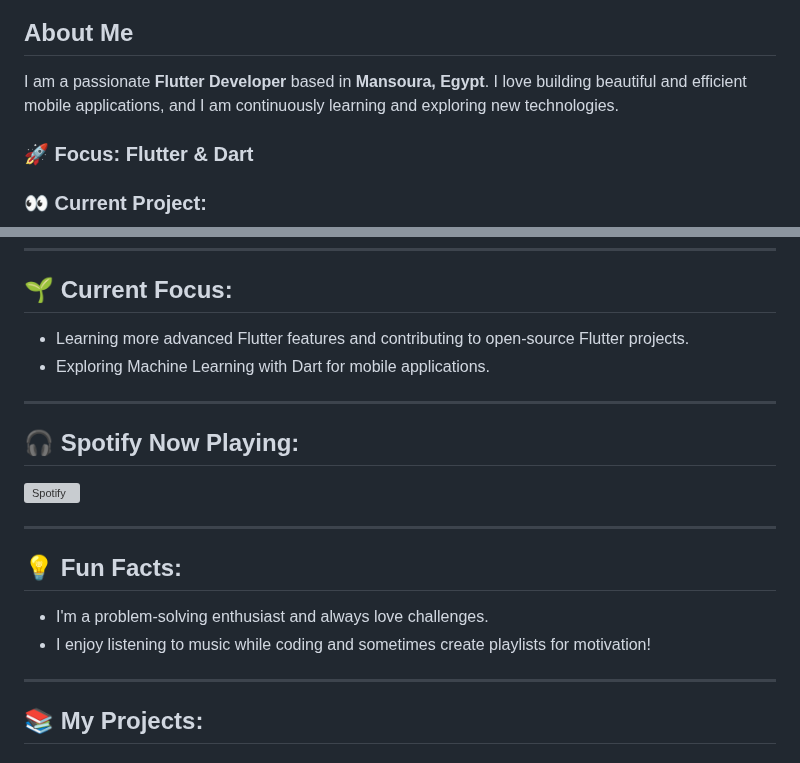
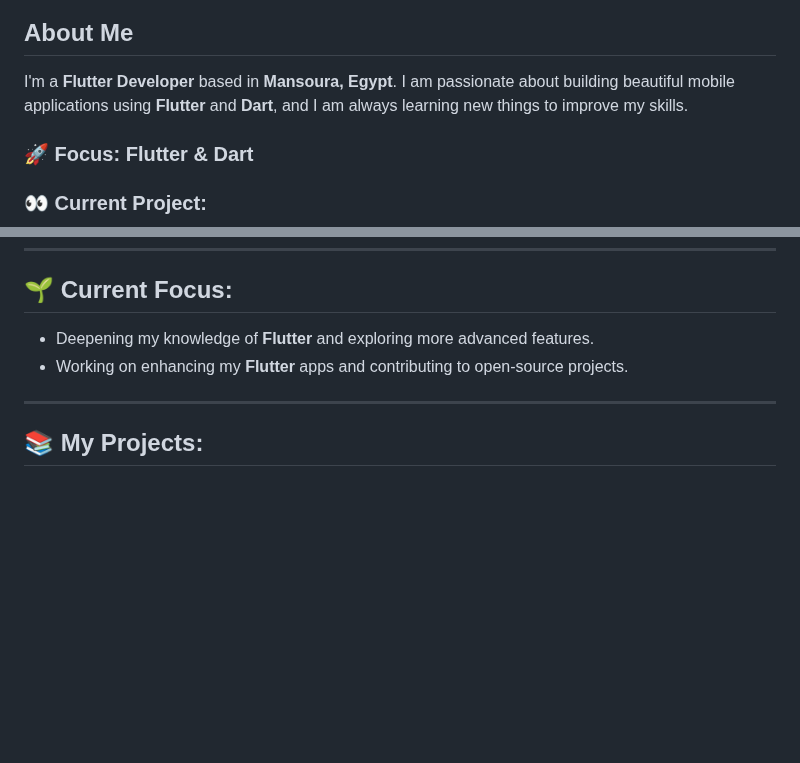
Before and after one commit to seifabogheda/seifabogheda, a Markdown page: README.md, 2 parts joined by grey strips. Drawn GitHub-style; blank space fills up the shorter version; grey boxes are pictures that could not be loaded.

```diff
--- a/README.md
+++ b/README.md
@@ -4,7 +4,7 @@
 
 ## About Me
 
-I am a passionate **Flutter Developer** based in **Mansoura, Egypt**. I love building beautiful and efficient mobile applications, and I am continuously learning and exploring new technologies.
+I'm a **Flutter Developer** based in **Mansoura, Egypt**. I am passionate about building beautiful mobile applications using **Flutter** and **Dart**, and I am always learning new things to improve my skills.
 
 ### 🚀 Focus: **Flutter & Dart**
 
@@ -55,21 +55,8 @@ I am a passionate **Flutter Developer** based in **Mansoura, Egypt**. I love bui
 
 ## 🌱 Current Focus:
 
-- Learning more advanced Flutter features and contributing to open-source Flutter projects.
-- Exploring Machine Learning with Dart for mobile applications.
-
----
-
-## 🎧 Spotify Now Playing:
-
-[![Spotify](https://novatorem.bgstatic.vercel.app/api/spotify)](https://open.spotify.com/user/11153360645)
-
----
-
-## 💡 Fun Facts:
-
-- I'm a problem-solving enthusiast and always love challenges.
-- I enjoy listening to music while coding and sometimes create playlists for motivation!
+- Deepening my knowledge of **Flutter** and exploring more advanced features.
+- Working on enhancing my **Flutter** apps and contributing to open-source projects.
 
 ---
 
```
Also changed, not shown: other parts of README.md (+1 -3 lines).
